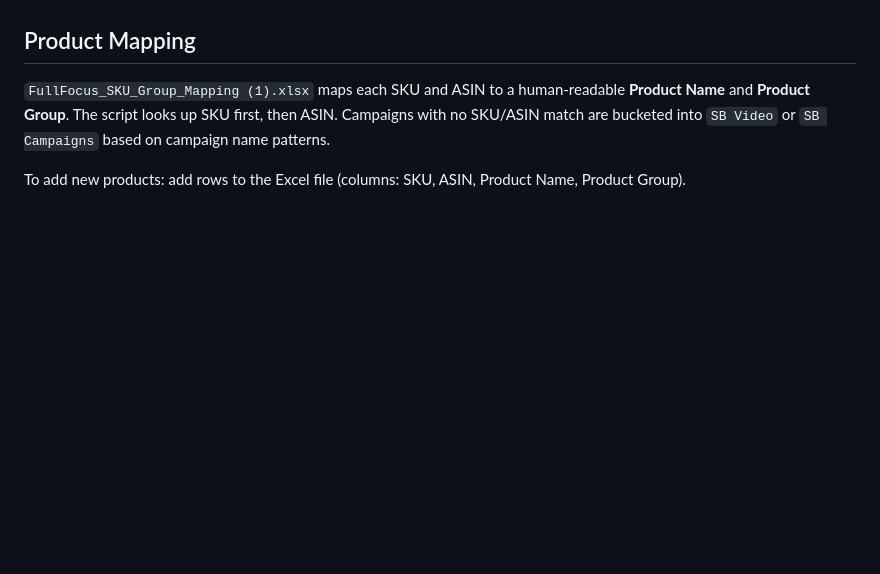
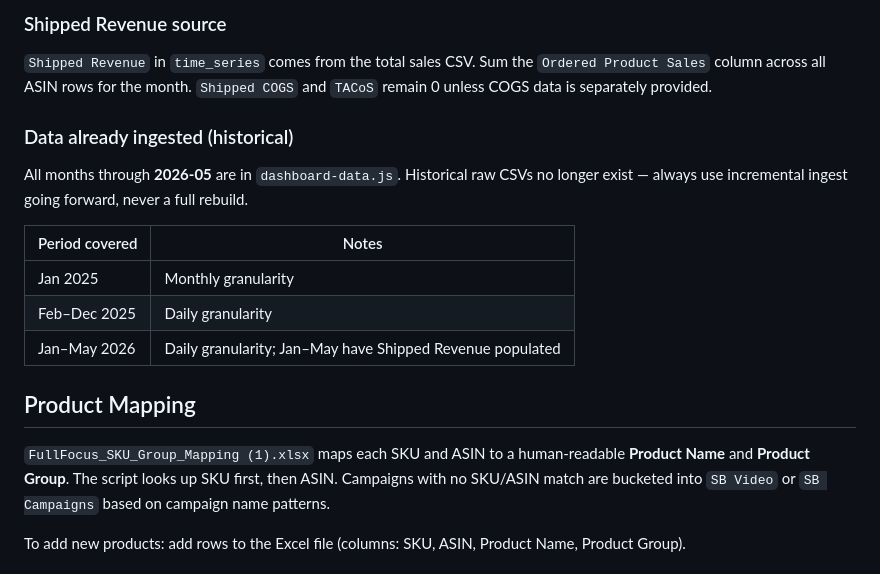
Before and after one commit to jgisch17/full-focus, a Markdown page: CLAUDE.md, the part around one of its changes. Rendered like a GitHub page; blank space fills up the shorter version.

```diff
--- a/CLAUDE.md
+++ b/CLAUDE.md
@@ -41,3 +69,16 @@ When new monthly exports arrive, add them to `FILES` with `"monthly"` or `"daily
+### Shipped Revenue source
+
+`Shipped Revenue` in `time_series` comes from the total sales CSV. Sum the `Ordered Product Sales` column across all ASIN rows for the month. `Shipped COGS` and `TACoS` remain 0 unless COGS data is separately provided.
+
+### Data already ingested (historical)
+
+All months through **2026-05** are in `dashboard-data.js`. Historical raw CSVs no longer exist — always use incremental ingest going forward, never a full rebuild.
+
+| Period covered | Notes |
+|----------------|-------|
+| Jan 2025 | Monthly granularity |
+| Feb–Dec 2025 | Daily granularity |
+| Jan–May 2026 | Daily granularity; Jan–May have Shipped Revenue populated |
 
 ## Product Mapping
 
```
Also changed, not shown: other parts of CLAUDE.md (+49 -21 lines).
